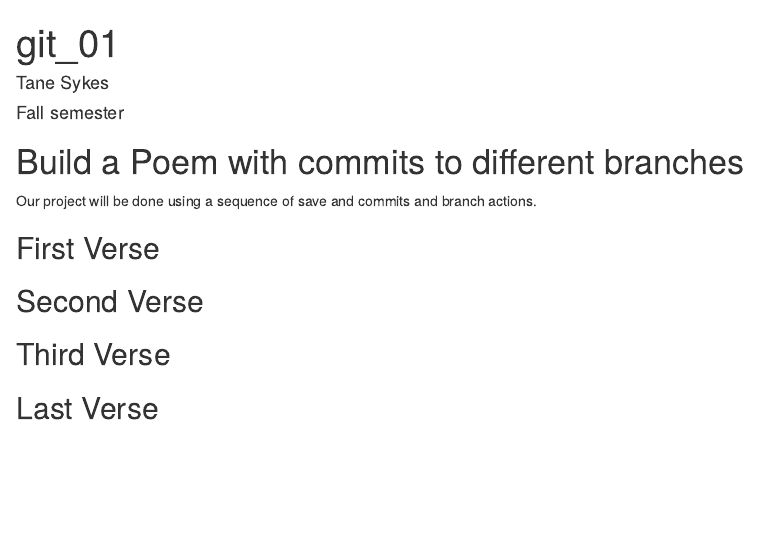
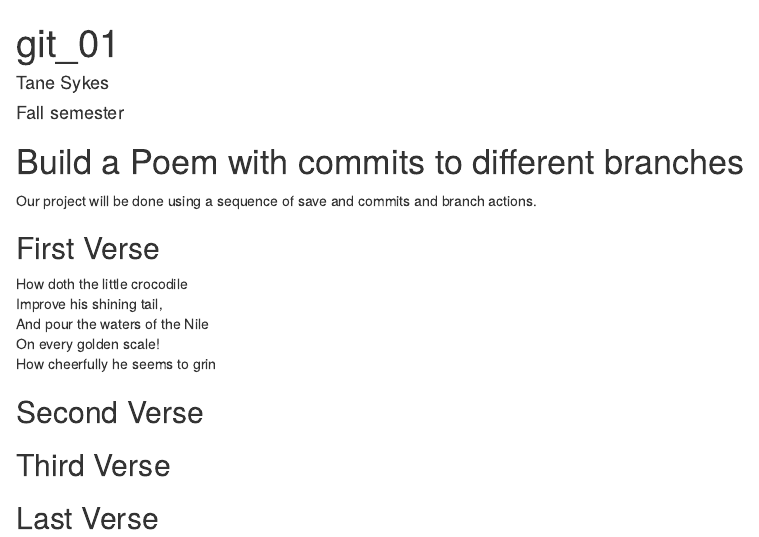
Before and after one commit to taneleianna/workshop, an R Markdown document (poem.rmd): the page in a window 1100 px wide, from its top. Rendered offline with R 4.5, knitr and Pandoc, with nearby package versions.

Commit message:
First Verse

```diff
--- a/poem.rmd
+++ b/poem.rmd
@@ -14,6 +14,12 @@ Our project will be done using a sequence of save and commits and branch actions
 you, if you change any of this the git program will notice it and compromise your git merging strategy !-->
 
 ## First Verse
+How doth the little crocodile
+     Improve his shining tail,
+And pour the waters of the Nile
+     On every golden scale!
+How cheerfully he seems to grin
+
 
 ## Second Verse
 <!--Put the first five lines of a poem by Robert Frost here!-->
```
